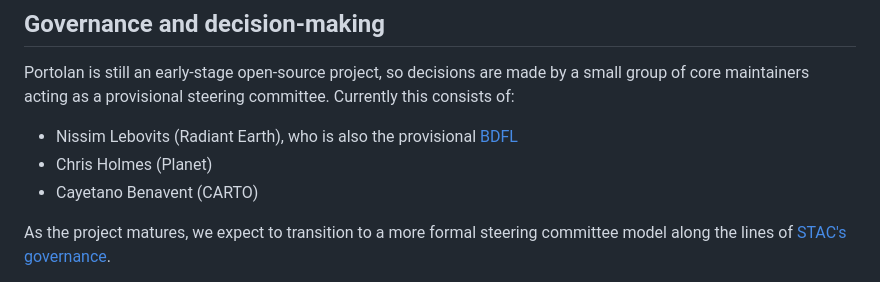
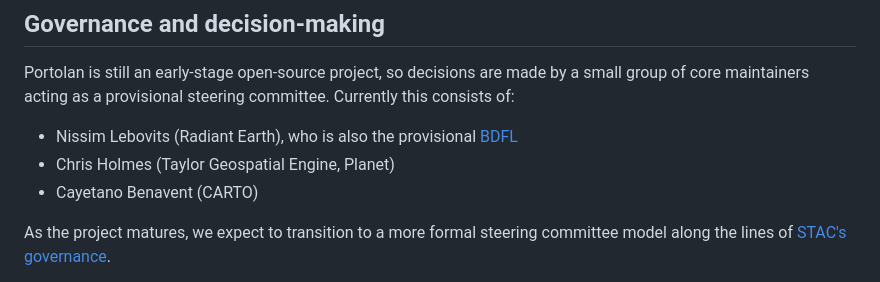
Before and after one commit to portolan-sdi/portolan-ops, a Markdown page: policies/CONTRIBUTING.md, the part around the change. GitHub-like rendering.

Commit message:
docs: update Cholmes' affiliations

```diff
--- a/policies/CONTRIBUTING.md
+++ b/policies/CONTRIBUTING.md
@@ -60,7 +60,7 @@ Please be respectful of [maintainers' time and attention](AI_POLICY.md#distracti
 
 Portolan is still an early-stage open-source project, so decisions are made by a small group of core maintainers acting as a provisional steering committee. Currently this consists of:
 - Nissim Lebovits (Radiant Earth), who is also the provisional [BDFL](https://en.wikipedia.org/wiki/Benevolent_dictator_for_life)
-- Chris Holmes (Planet)
+- Chris Holmes (Taylor Geospatial Engine, Planet)
 - Cayetano Benavent (CARTO)
 
 As the project matures, we expect to transition to a more formal steering committee model along the lines of [STAC's governance](https://github.com/radiantearth/stac-spec/blob/master/process.md#governance).
```
